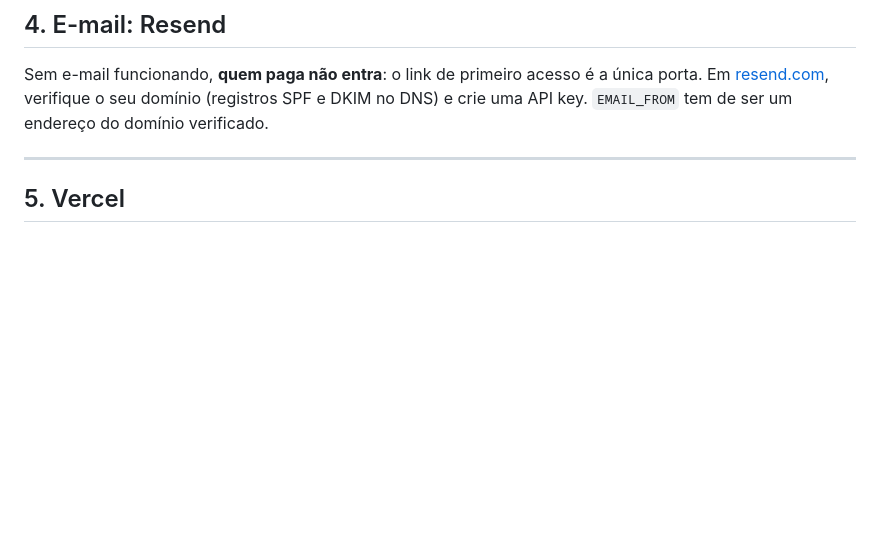
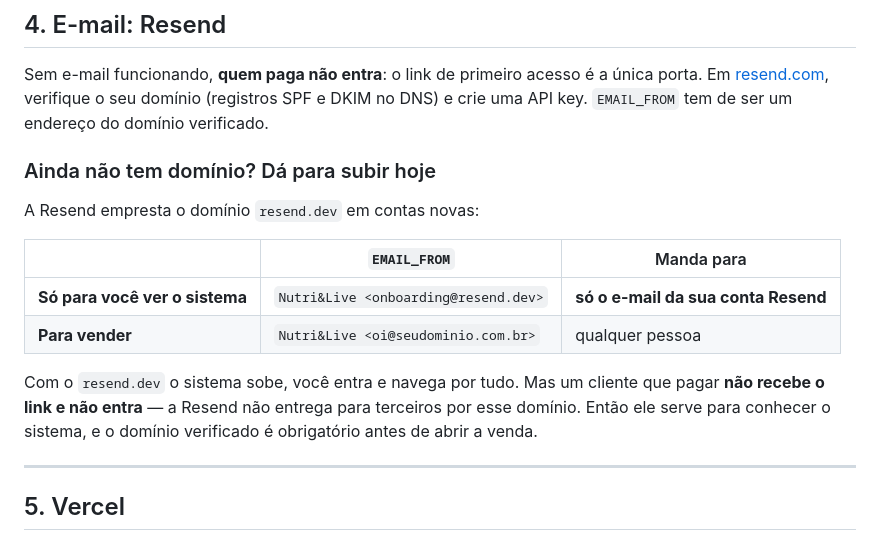
Before and after one commit to neyliane15/NutriLive, a Markdown page: docs/DEPLOY.md, the part around the change. GitHub-like rendering; blank space fills up the shorter version.

Commit message:
Explica como subir sem domínio verificado na Resend
O deploy travava num requisito que não é óbvio: em produção o sistema exige
Resend com domínio verificado, e domínio verificado exige DNS, que exige
domínio comprado. Para só olhar o sistema no ar isso é demais.

A Resend empresta o onboarding@resend.dev, que entrega apenas para o e-mail
da própria conta. Serve para entrar e navegar; não serve para vender, porque
o cliente que pagar não receberia o link de primeiro acesso. O documento
agora diz as duas coisas, com a limitação na mesma tabela.

Co-Authored-By: Claude Opus 5 <noreply@anthropic.com>
Claude-Session: https://claude.ai/code/session_011LqVcVuC89MB2ZGiy9GRNP

```diff
--- a/docs/DEPLOY.md
+++ b/docs/DEPLOY.md
@@ -171,6 +171,20 @@ a única porta. Em [resend.com](https://resend.com), verifique o seu domínio
 (registros SPF e DKIM no DNS) e crie uma API key. `EMAIL_FROM` tem de ser um
 endereço do domínio verificado.
 
+### Ainda não tem domínio? Dá para subir hoje
+
+A Resend empresta o domínio `resend.dev` em contas novas:
+
+| | `EMAIL_FROM` | Manda para |
+|---|---|---|
+| **Só para você ver o sistema** | `Nutri&Live <onboarding@resend.dev>` | **só o e-mail da sua conta Resend** |
+| **Para vender** | `Nutri&Live <oi@seudominio.com.br>` | qualquer pessoa |
+
+Com o `resend.dev` o sistema sobe, você entra e navega por tudo. Mas um
+cliente que pagar **não recebe o link e não entra** — a Resend não entrega
+para terceiros por esse domínio. Então ele serve para conhecer o sistema, e o
+domínio verificado é obrigatório antes de abrir a venda.
+
 ---
 
 ## 5. Vercel
```
